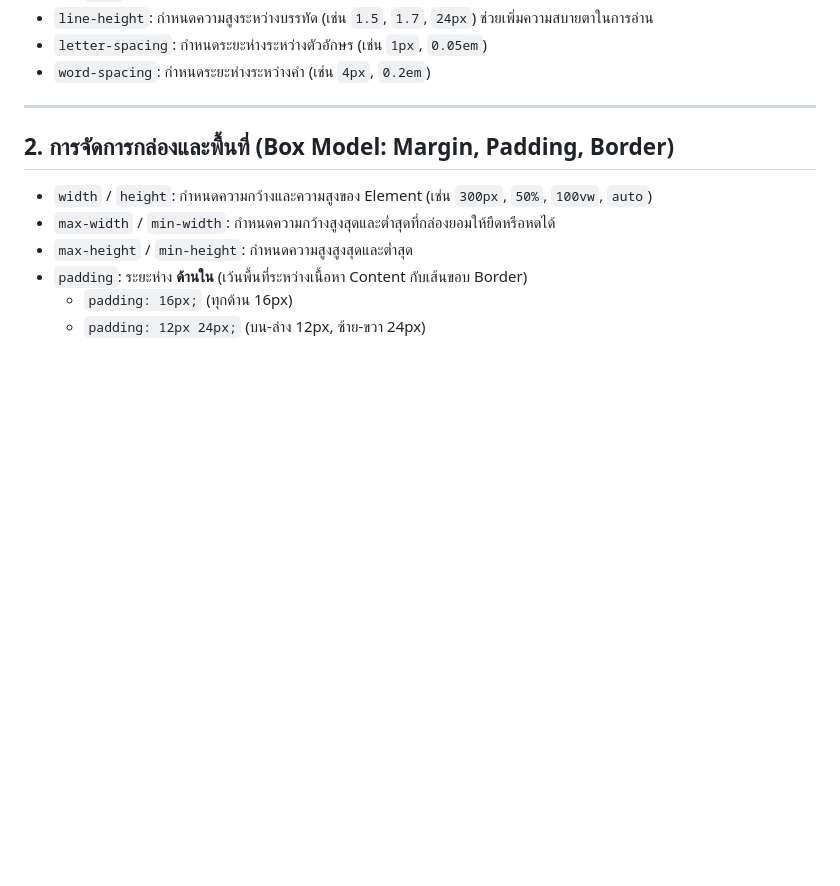
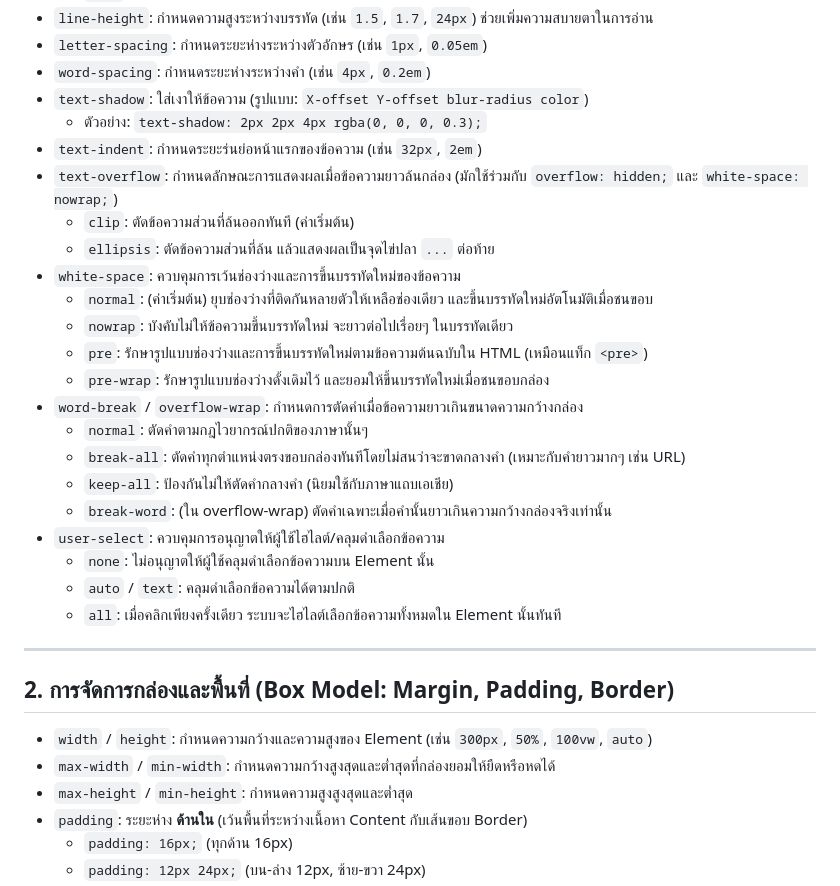
Before and after one commit to Jakkapon-Wapakpet/week-04, a Markdown page: css-cheat.md, the part around the change. Rendered like a GitHub page; blank space fills up the shorter version.

Commit message:
Add missing text properties (text-shadow, text-overflow, white-space, word-break, user-select) to cheat sheet

```diff
--- a/css-cheat.md
+++ b/css-cheat.md
@@ -34,6 +34,26 @@
 - `line-height`: กำหนดความสูงระหว่างบรรทัด (เช่น `1.5`, `1.7`, `24px`) ช่วยเพิ่มความสบายตาในการอ่าน
 - `letter-spacing`: กำหนดระยะห่างระหว่างตัวอักษร (เช่น `1px`, `0.05em`)
 - `word-spacing`: กำหนดระยะห่างระหว่างคำ (เช่น `4px`, `0.2em`)
+- `text-shadow`: ใส่เงาให้ข้อความ (รูปแบบ: `X-offset Y-offset blur-radius color`)
+  - ตัวอย่าง: `text-shadow: 2px 2px 4px rgba(0, 0, 0, 0.3);`
+- `text-indent`: กำหนดระยะร่นย่อหน้าแรกของข้อความ (เช่น `32px`, `2em`)
+- `text-overflow`: กำหนดลักษณะการแสดงผลเมื่อข้อความยาวล้นกล่อง (มักใช้ร่วมกับ `overflow: hidden;` และ `white-space: nowrap;`)
+  - `clip`: ตัดข้อความส่วนที่ล้นออกทันที (ค่าเริ่มต้น)
+  - `ellipsis`: ตัดข้อความส่วนที่ล้น แล้วแสดงผลเป็นจุดไข่ปลา `...` ต่อท้าย
+- `white-space`: ควบคุมการเว้นช่องว่างและการขึ้นบรรทัดใหม่ของข้อความ
+  - `normal`: (ค่าเริ่มต้น) ยุบช่องว่างที่ติดกันหลายตัวให้เหลือช่องเดียว และขึ้นบรรทัดใหม่อัตโนมัติเมื่อชนขอบ
+  - `nowrap`: บังคับไม่ให้ข้อความขึ้นบรรทัดใหม่ จะยาวต่อไปเรื่อยๆ ในบรรทัดเดียว
+  - `pre`: รักษารูปแบบช่องว่างและการขึ้นบรรทัดใหม่ตามข้อความต้นฉบับใน HTML (เหมือนแท็ก `<pre>`)
+  - `pre-wrap`: รักษารูปแบบช่องว่างดั้งเดิมไว้ และยอมให้ขึ้นบรรทัดใหม่เมื่อชนขอบกล่อง
+- `word-break` / `overflow-wrap`: กำหนดการตัดคำเมื่อข้อความยาวเกินขนาดความกว้างกล่อง
+  - `normal`: ตัดคำตามกฎไวยากรณ์ปกติของภาษานั้นๆ
+  - `break-all`: ตัดคำทุกตำแหน่งตรงขอบกล่องทันทีโดยไม่สนว่าจะขาดกลางคำ (เหมาะกับคำยาวมากๆ เช่น URL)
+  - `keep-all`: ป้องกันไม่ให้ตัดคำกลางคำ (นิยมใช้กับภาษาแถบเอเชีย)
+  - `break-word`: (ใน overflow-wrap) ตัดคำเฉพาะเมื่อคำนั้นยาวเกินความกว้างกล่องจริงเท่านั้น
+- `user-select`: ควบคุมการอนุญาตให้ผู้ใช้ไฮไลต์/คลุมดำเลือกข้อความ
+  - `none`: ไม่อนุญาตให้ผู้ใช้คลุมดำเลือกข้อความบน Element นั้น
+  - `auto` / `text`: คลุมดำเลือกข้อความได้ตามปกติ
+  - `all`: เมื่อคลิกเพียงครั้งเดียว ระบบจะไฮไลต์เลือกข้อความทั้งหมดใน Element นั้นทันที
 
 ---
 
```
